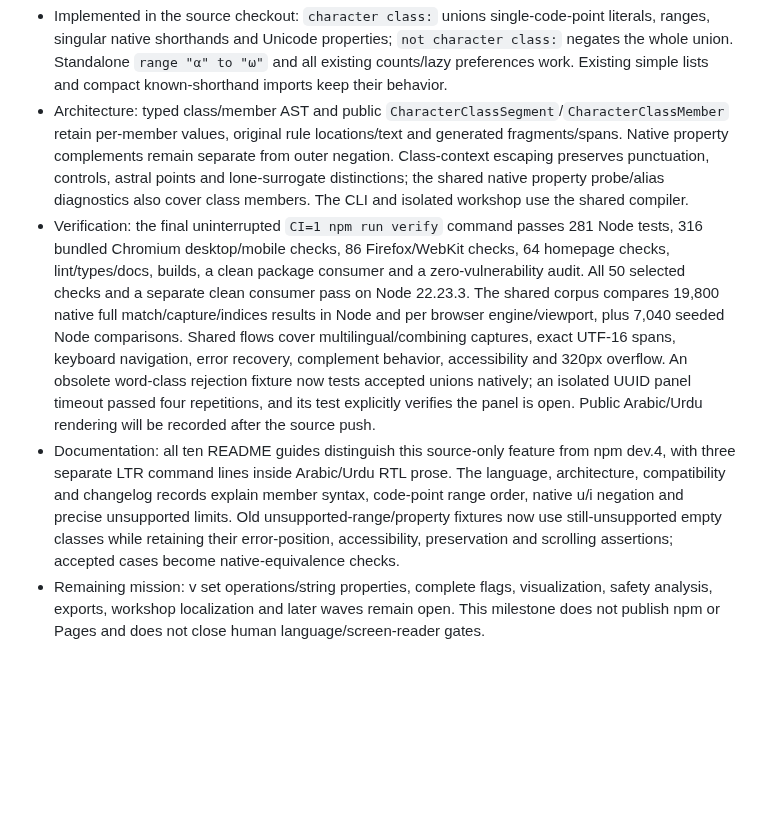
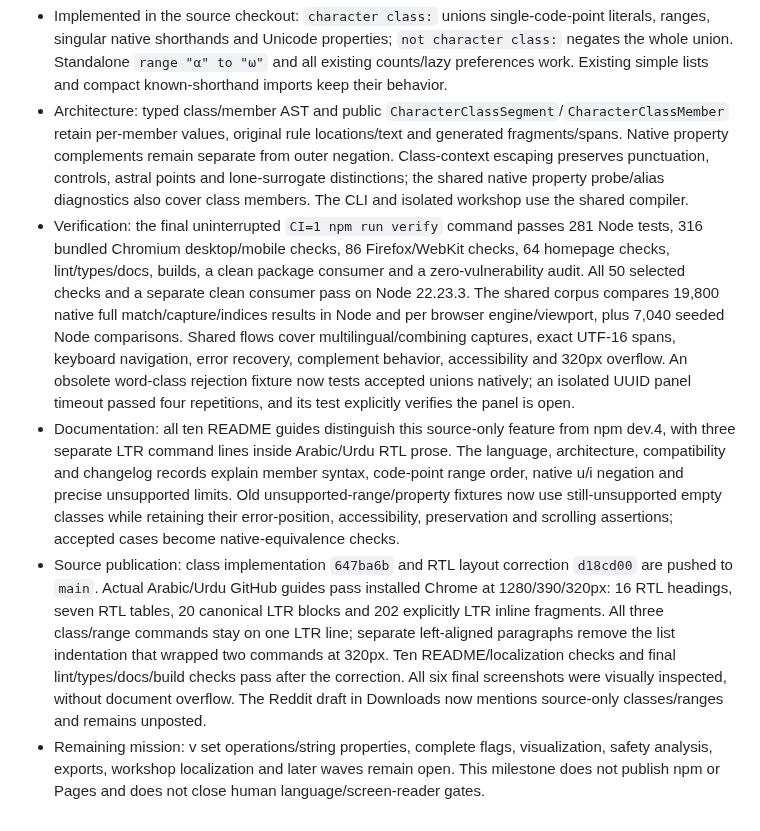
Before and after one commit to OthmaneBlial/Regex-For-Humans, a Markdown page: docs/AUTONOMOUS_ROADMAP.md, the part around the change. GitHub-like rendering; blank space fills up the shorter version.

Commit message:
docs: record character-class verification and public RTL proof

```diff
--- a/docs/AUTONOMOUS_ROADMAP.md
+++ b/docs/AUTONOMOUS_ROADMAP.md
@@ -88,6 +88,7 @@ This file records progress, not completion of the entire mission. Remaining adva
 
 - Implemented in the source checkout: `character class:` unions single-code-point literals, ranges, singular native shorthands and Unicode properties; `not character class:` negates the whole union. Standalone `range "α" to "ω"` and all existing counts/lazy preferences work. Existing simple lists and compact known-shorthand imports keep their behavior.
 - Architecture: typed class/member AST and public `CharacterClassSegment`/`CharacterClassMember` retain per-member values, original rule locations/text and generated fragments/spans. Native property complements remain separate from outer negation. Class-context escaping preserves punctuation, controls, astral points and lone-surrogate distinctions; the shared native property probe/alias diagnostics also cover class members. The CLI and isolated workshop use the shared compiler.
-- Verification: the final uninterrupted `CI=1 npm run verify` command passes 281 Node tests, 316 bundled Chromium desktop/mobile checks, 86 Firefox/WebKit checks, 64 homepage checks, lint/types/docs, builds, a clean package consumer and a zero-vulnerability audit. All 50 selected checks and a separate clean consumer pass on Node 22.23.3. The shared corpus compares 19,800 native full match/capture/indices results in Node and per browser engine/viewport, plus 7,040 seeded Node comparisons. Shared flows cover multilingual/combining captures, exact UTF-16 spans, keyboard navigation, error recovery, complement behavior, accessibility and 320px overflow. An obsolete word-class rejection fixture now tests accepted unions natively; an isolated UUID panel timeout passed four repetitions, and its test explicitly verifies the panel is open. Public Arabic/Urdu rendering will be recorded after the source push.
+- Verification: the final uninterrupted `CI=1 npm run verify` command passes 281 Node tests, 316 bundled Chromium desktop/mobile checks, 86 Firefox/WebKit checks, 64 homepage checks, lint/types/docs, builds, a clean package consumer and a zero-vulnerability audit. All 50 selected checks and a separate clean consumer pass on Node 22.23.3. The shared corpus compares 19,800 native full match/capture/indices results in Node and per browser engine/viewport, plus 7,040 seeded Node comparisons. Shared flows cover multilingual/combining captures, exact UTF-16 spans, keyboard navigation, error recovery, complement behavior, accessibility and 320px overflow. An obsolete word-class rejection fixture now tests accepted unions natively; an isolated UUID panel timeout passed four repetitions, and its test explicitly verifies the panel is open.
 - Documentation: all ten README guides distinguish this source-only feature from npm dev.4, with three separate LTR command lines inside Arabic/Urdu RTL prose. The language, architecture, compatibility and changelog records explain member syntax, code-point range order, native u/i negation and precise unsupported limits. Old unsupported-range/property fixtures now use still-unsupported empty classes while retaining their error-position, accessibility, preservation and scrolling assertions; accepted cases become native-equivalence checks.
+- Source publication: class implementation `647ba6b` and RTL layout correction `d18cd00` are pushed to `main`. Actual Arabic/Urdu GitHub guides pass installed Chrome at 1280/390/320px: 16 RTL headings, seven RTL tables, 20 canonical LTR blocks and 202 explicitly LTR inline fragments. All three class/range commands stay on one LTR line; separate left-aligned paragraphs remove the list indentation that wrapped two commands at 320px. Ten README/localization checks and final lint/types/docs/build checks pass after the correction. All six final screenshots were visually inspected, without document overflow. The Reddit draft in Downloads now mentions source-only classes/ranges and remains unposted.
 - Remaining mission: v set operations/string properties, complete flags, visualization, safety analysis, exports, workshop localization and later waves remain open. This milestone does not publish npm or Pages and does not close human language/screen-reader gates.
```
Also changed, not shown: docs/DISTRIBUTION.md (+2 -0 lines), docs/TESTING.md (+2 -0 lines).
